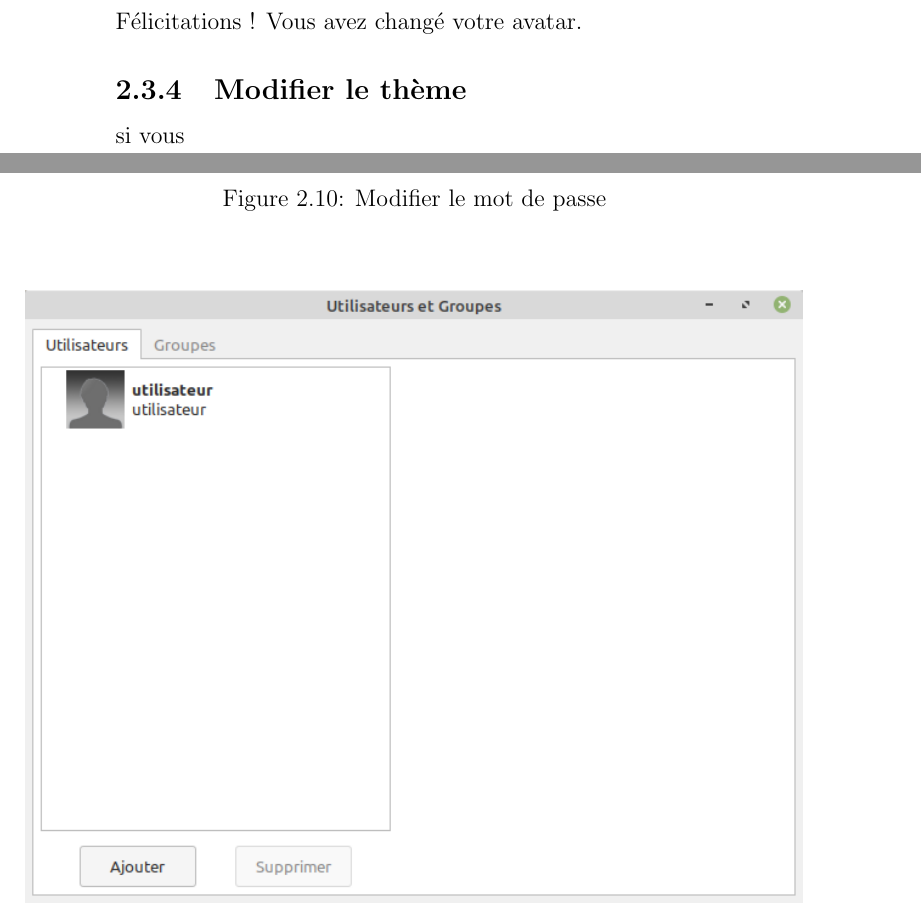
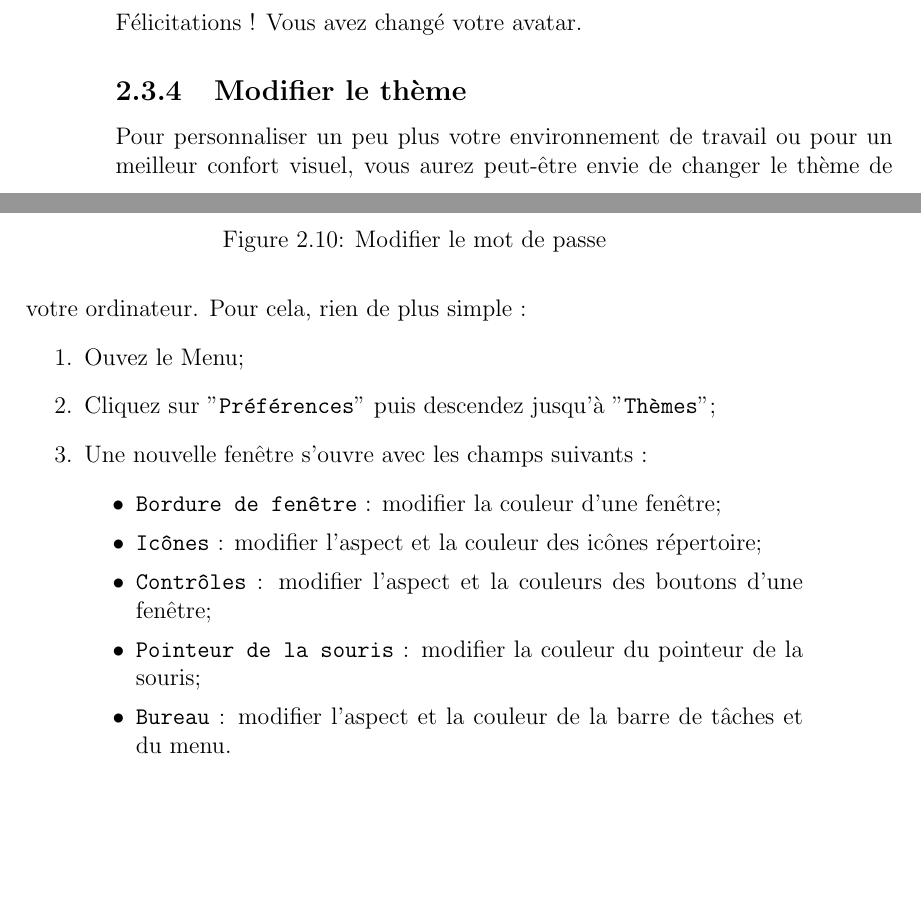
Before and after one commit to laurelinemartin/eisenia, a LaTeX book (Guide_Linux/guide_linux.tex): two parts of pages 18 and 19 of 35 before the commit and two parts of pages 18 and 19 of 37 after it, joined at a grey line, cut so that both start at the same text, the shorter picture padded with empty space. Compiled offline with pdfLaTeX.

Commit message:
Chapitre 2 ok
Manque la mise en page. A voir à la fin...

```diff
--- a/Guide_Linux/guide_linux.tex
+++ b/Guide_Linux/guide_linux.tex
@@ -272,5 +272,11 @@ Dans ce chapitre, nous intéresser aux bzses du système d'exploitation Linux Mi
 			\item Sélectionnez un nouvel avatar.
 		\end{enumerate}
 		Félicitations ! Vous avez changé votre avatar.
-	\subsection{Modifier le thème}
-		si vous
+	\subsection{Modifier le thème}\label{sec:theme}
+		 Pour personnaliser un peu plus votre environnement de travail ou pour un meilleur confort visuel, vous aurez peut-être envie de changer le thème de votre ordinateur.
+		 Pour cela, rien de plus simple :
+		 \begin{enumerate}
+		 	\item Ouvez le Menu;
+		 	\item Cliquez sur "\texttt{Préférences}" puis descendez jusqu'à "\texttt{Thèmes}";
+		 	\item
+		 	\begin{figure}[h]
@@ -277,3 +286,14 @@ Dans ce chapitre, nous intéresser aux bzses du système d'exploitation Linux Mi
+		 		\label{fig:themes}
+		 	\end{figure}
+		 	Une nouvelle fenêtre s'ouvre avec les champs suivants :
+		 	\begin{itemize}
+		 		\item \texttt{Bordure de fenêtre} : modifier la couleur d'une fenêtre;
+		 		\item \texttt{Icônes} : modifier l'aspect et la couleur des icônes répertoire;
+		 		\item \texttt{Contrôles} : modifier l'aspect et la couleurs des boutons d'une fenêtre;
+		 		\item \texttt{Pointeur de la souris} : modifier la couleur du pointeur de la souris;
+		 		\item \texttt{Bureau} : modifier l'aspect et la couleur de la barre de tâches et du menu.
+		 	\end{itemize}
+		 \end{enumerate}
 
 \chapter{Logiciels}
 Dans ce chapitre, nous allons aborder quelques logiciels libres de base pour bien démarrer avec son ordinateur.
```
Also changed, not shown: Guide_Linux/guide_linux.tex (3 more changed lines).
